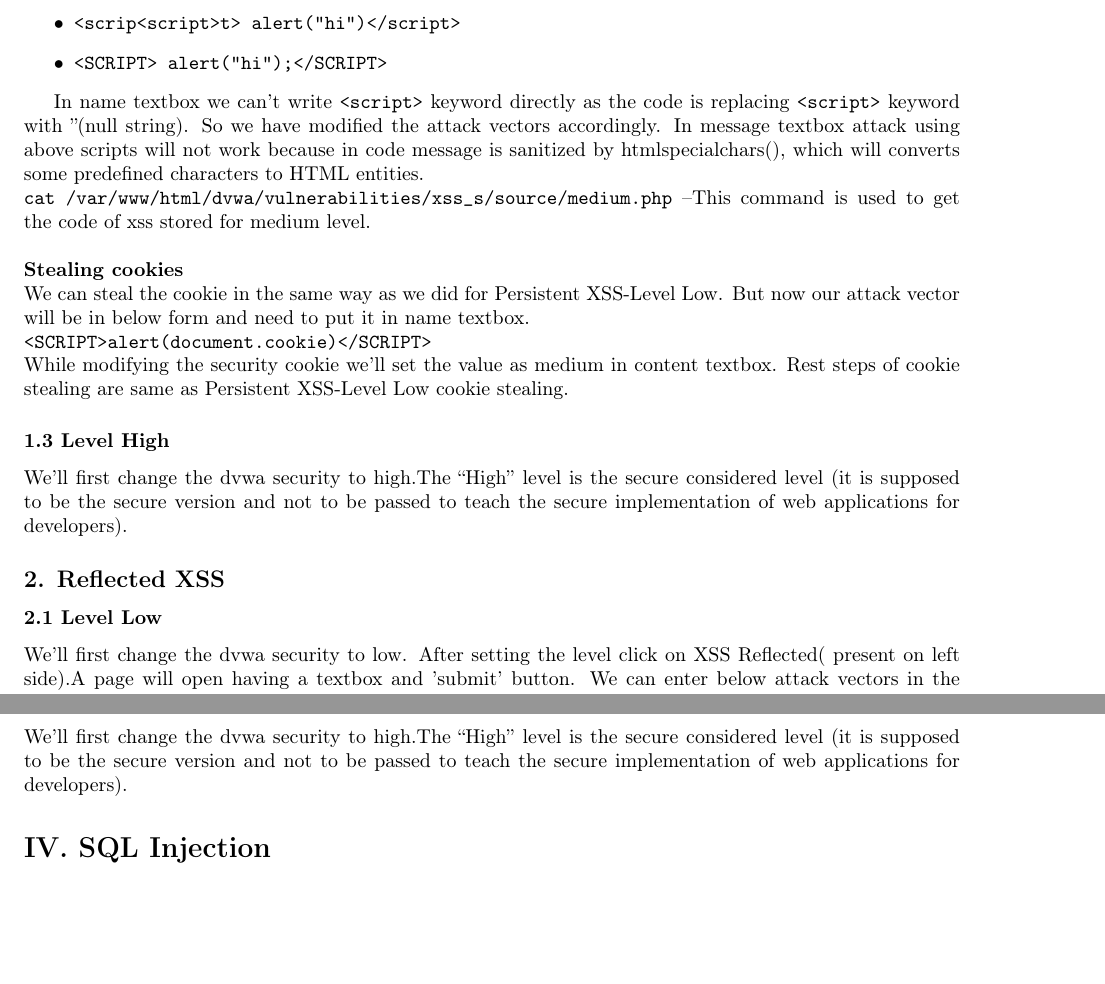
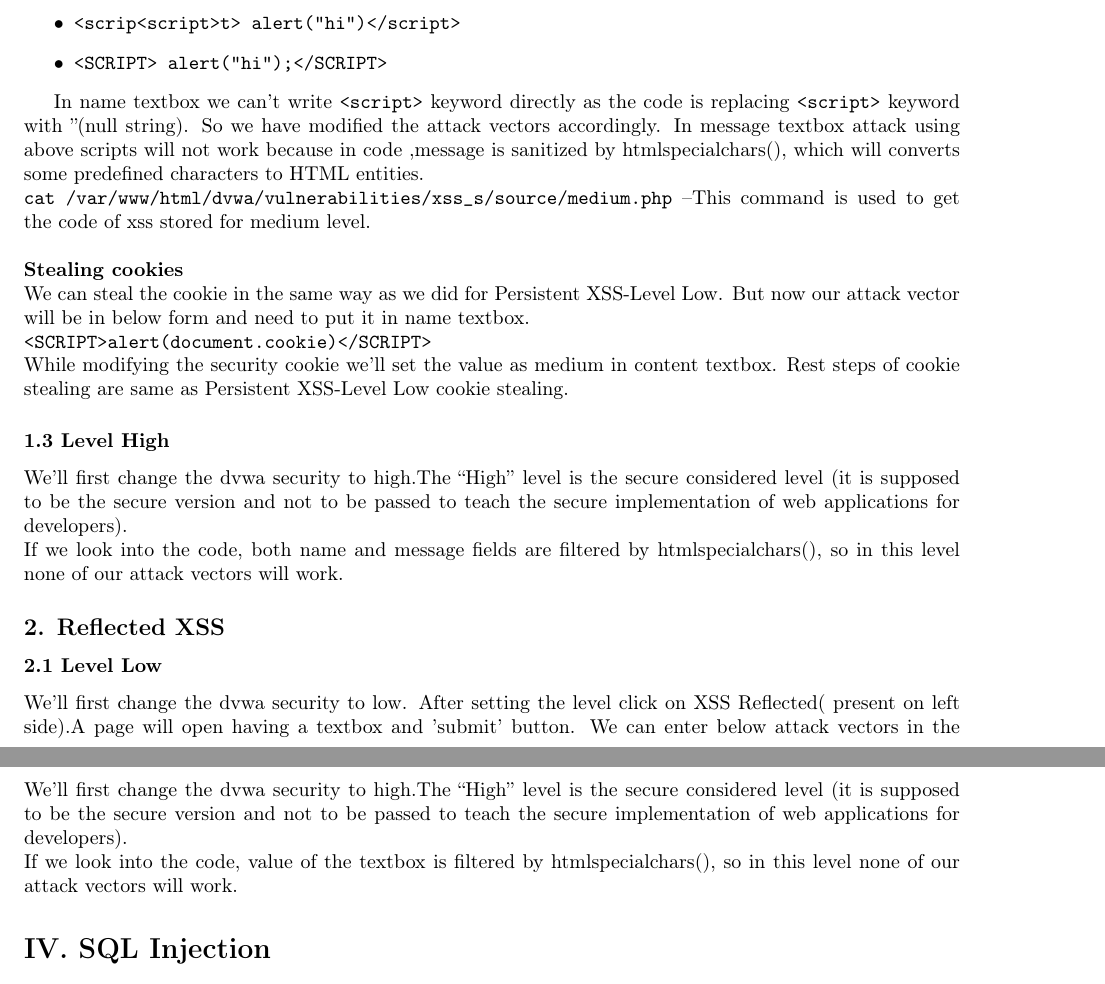
Before and after one commit to ajaykedare/ak_crypto, a LaTeX document (assign2.tex): two parts of pages 10 and 11 of 15, joined at a grey line, cut so that both start at the same text, the shorter picture padded with empty space. Compiled offline with pdfLaTeX.

Commit message:
Chnage in XSS Level 3

```diff
--- a/assign2.tex
+++ b/assign2.tex
@@ -373,7 +373,7 @@ We'll first change the dvwa security to medium. After setting the level click on
     \end{itemize}
 
 In name textbox we can't write {\tt <script>} keyword directly as the code is replacing {\tt <script>} keyword with ''(null string). So we have modified the attack vectors accordingly.
-In message textbox attack using above scripts will not work because in code message is sanitized by htmlspecialchars(), which will converts some predefined characters to HTML entities.\\
+In message textbox attack using above scripts will not work because in code ,message is sanitized by htmlspecialchars(), which will converts some predefined characters to HTML entities.\\
 {\tt cat /var/www/html/dvwa/vulnerabilities/xss\_s/source/medium.php} --This command is used to get the code of xss stored for medium level.\\
 
 \noindent \textbf{Stealing cookies}\\
@@ -381,7 +381,8 @@ We can steal the cookie in the same way as we did for Persistent XSS-Level Low.
 {\tt <SCRIPT>alert(document.cookie)</SCRIPT>}\\
 While modifying  the security cookie we'll set the value as medium in content textbox. Rest steps of cookie stealing are same as Persistent XSS-Level Low cookie stealing.
 \subsubsection*{1.3 Level High}
-We'll first change the dvwa security to high.The “High” level is the secure considered level (it is supposed to be the secure version and not to be passed to teach the secure implementation of web applications for developers).
+We'll first change the dvwa security to high.The “High” level is the secure considered level (it is supposed to be the secure version and not to be passed to teach the secure implementation of web applications for developers).\\
+If we look into the code, both name and message fields are filtered by htmlspecialchars(), so in this level none of our attack vectors will work.
 
 \subsection*{2. Reflected XSS}
 \subsubsection*{2.1 Level Low}
@@ -410,7 +411,8 @@ The code is directly echoing the input entered in the textbox after replacing <s
 \textbf{Stealing cookies}\\
 We can steal the cookie in the same way as we did for Persistent XSS-Level Medium. But here we'll enter the attack vector in the textbox available rather than the name texbox, rest of the steps are same.
 \subsubsection*{2.3 Level High}
-We'll first change the dvwa security to high.The “High” level is the secure considered level (it is supposed to be the secure version and not to be passed to teach the secure implementation of web applications for developers).
+We'll first change the dvwa security to high.The “High” level is the secure considered level (it is supposed to be the secure version and not to be passed to teach the secure implementation of web applications for developers).\\
+If we look into the code, value of the textbox is filtered by htmlspecialchars(), so in this level none of our attack vectors will work.
 
 
 \section*{IV. SQL Injection}
```
